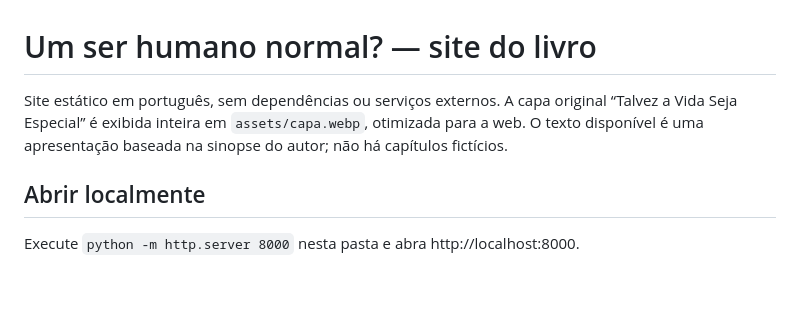
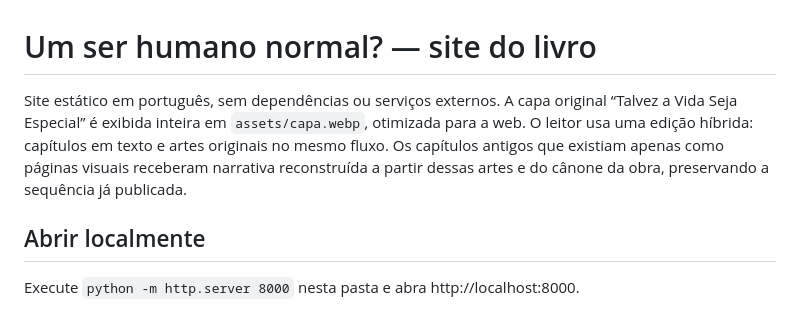
Before and after one commit to SrHenriqueBR/Um-ser-humano-normal, a Markdown page: GUIA.md, the part around the change. GitHub-like rendering; blank space fills up the shorter version.

Commit message:
Documenta leitor híbrido com texto e artes

```diff
--- a/GUIA.md
+++ b/GUIA.md
@@ -1,6 +1,6 @@
 # Um ser humano normal? — site do livro
 
-Site estático em português, sem dependências ou serviços externos. A capa original “Talvez a Vida Seja Especial” é exibida inteira em `assets/capa.webp`, otimizada para a web. O texto disponível é uma apresentação baseada na sinopse do autor; não há capítulos fictícios.
+Site estático em português, sem dependências ou serviços externos. A capa original “Talvez a Vida Seja Especial” é exibida inteira em `assets/capa.webp`, otimizada para a web. O leitor usa uma edição híbrida: capítulos em texto e artes originais no mesmo fluxo. Os capítulos antigos que existiam apenas como páginas visuais receberam narrativa reconstruída a partir dessas artes e do cânone da obra, preservando a sequência já publicada.
 
 ## Abrir localmente
 
```
